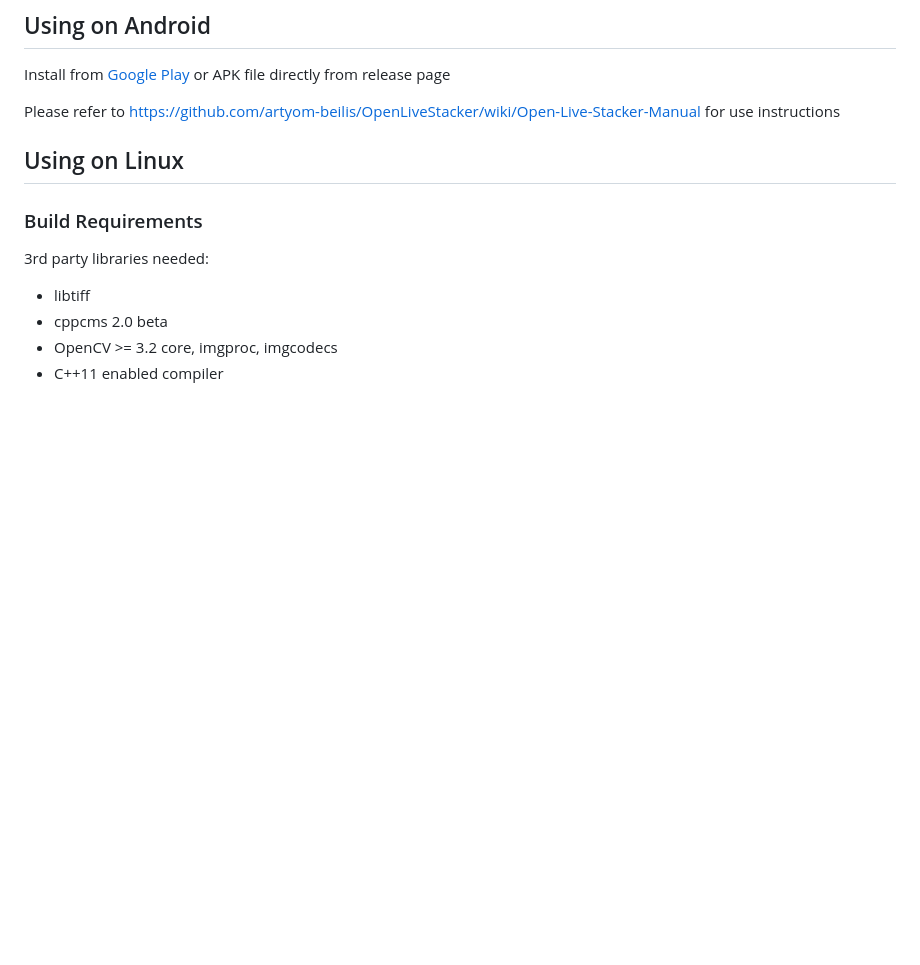
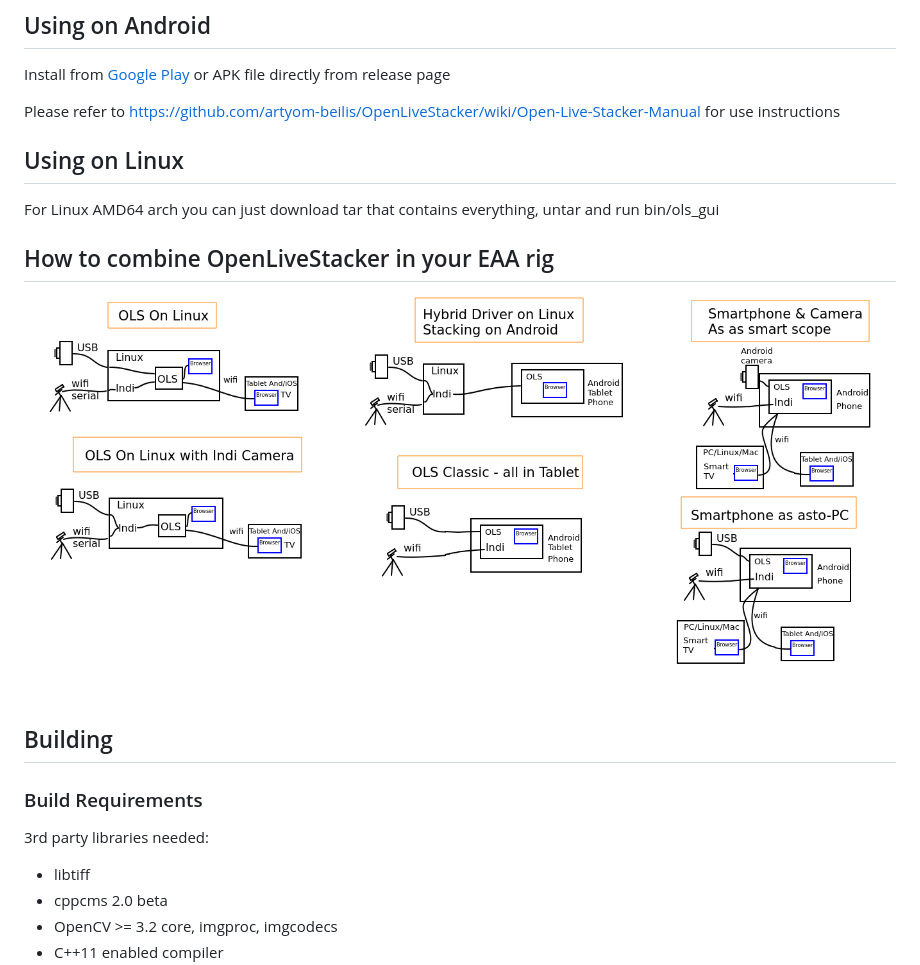
Before and after one commit to artyom-beilis/OpenLiveStacker, a Markdown page: README.md, the part around the change. GitHub-like rendering; blank space fills up the shorter version.

Commit message:
Update README.md
Added chart

```diff
--- a/README.md
+++ b/README.md
@@ -38,8 +38,15 @@ Install from [Google Play](https://play.google.com/store/apps/details?id=org.ope
 
 Please refer to <https://github.com/artyom-beilis/OpenLiveStacker/wiki/Open-Live-Stacker-Manual> for use instructions
 
+## Using on Linux
 
-## Using on Linux
+For Linux AMD64 arch you can just download tar that contains everything, untar and run bin/ols_gui
+
+## How to combine OpenLiveStacker in your EAA rig
+
+![RIG](https://github.com/artyom-beilis/OpenLiveStacker/blob/main/docs/connection-charts.png)
+
+## Building
 
 ### Build Requirements
 
```
